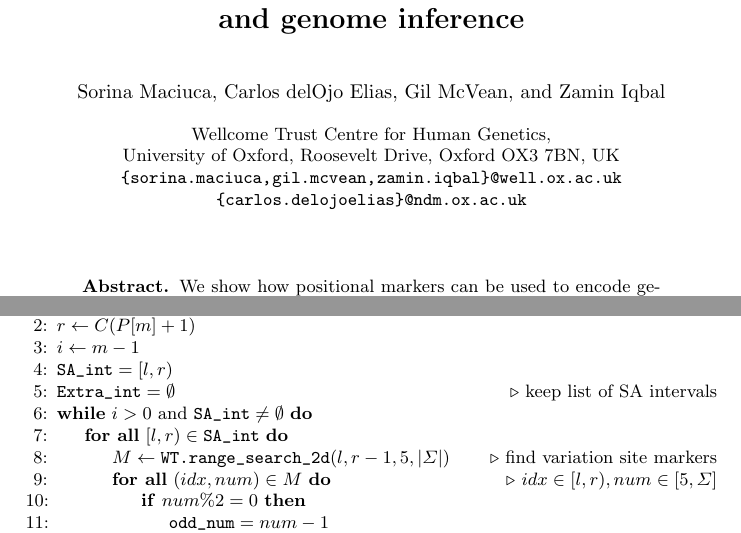
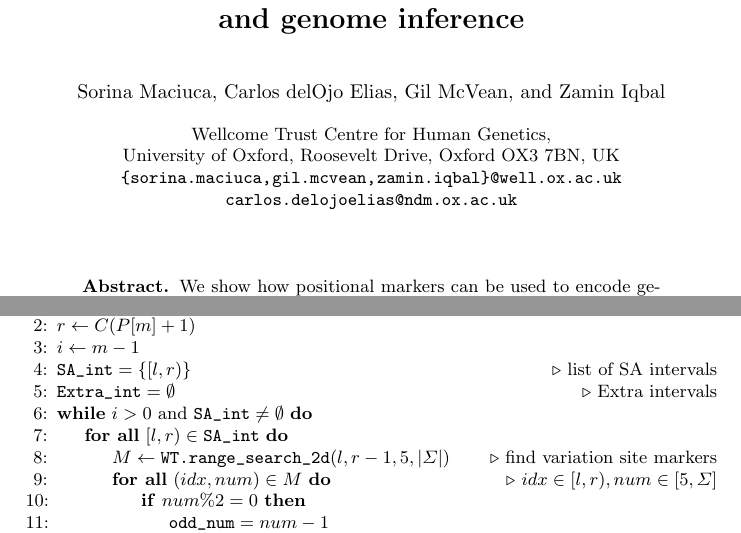
Before and after one commit to iqbal-lab-org/gramtools, a LaTeX paper (paper/wabi-draft.tex): two parts of pages 1 and 8 of 13, joined at a grey line, cut so that both start at the same text. Compiled offline with pdfLaTeX.

Commit message:
Small chanhe

```diff
--- a/paper/wabi-draft.tex
+++ b/paper/wabi-draft.tex
@@ -27,7 +27,7 @@
 
 \usepackage{url}
 \urldef{\mailsa}\path|{sorina.maciuca,gil.mcvean, zamin.iqbal}@well.ox.ac.uk|
-\urldef{\mailsb}\path|{carlos.delojoelias}@ndm.ox.ac.uk|
+\urldef{\mailsb}\path|carlos.delojoelias@ndm.ox.ac.uk|
 
 \newcommand{\keywords}[1]{\par\addvspace\baselineskip
 \noindent\keywordname\enspace\ignorespaces#1}
@@ -197,8 +197,8 @@ At each step in backward search, before extending to the next character, we need
 \State $l \gets C(P[m])$
 \State $r \gets C(P[m]+1)$
 \State $i \gets m-1$
-\State $\texttt{SA\char`_int}={[l,r)}$
-\State $\texttt{Extra\char`_int}=\emptyset$   \Comment keep list of SA intervals
+\State $\texttt{SA\char`_int}=\{[l,r)\}$ \Comment list of SA intervals
+\State $\texttt{Extra\char`_int}=\emptyset$   \Comment Extra intervals
 \While {$i > 0$ and $\texttt{SA\char`_int} \neq \emptyset$}
 \ForAll {$[l,r) \in \texttt{SA\char`_int}$}
 \State $M \gets \texttt{WT.range\char`_search\char`_2d} (l,r-1,5,|\Sigma|)$ \Comment find variation site markers
```
